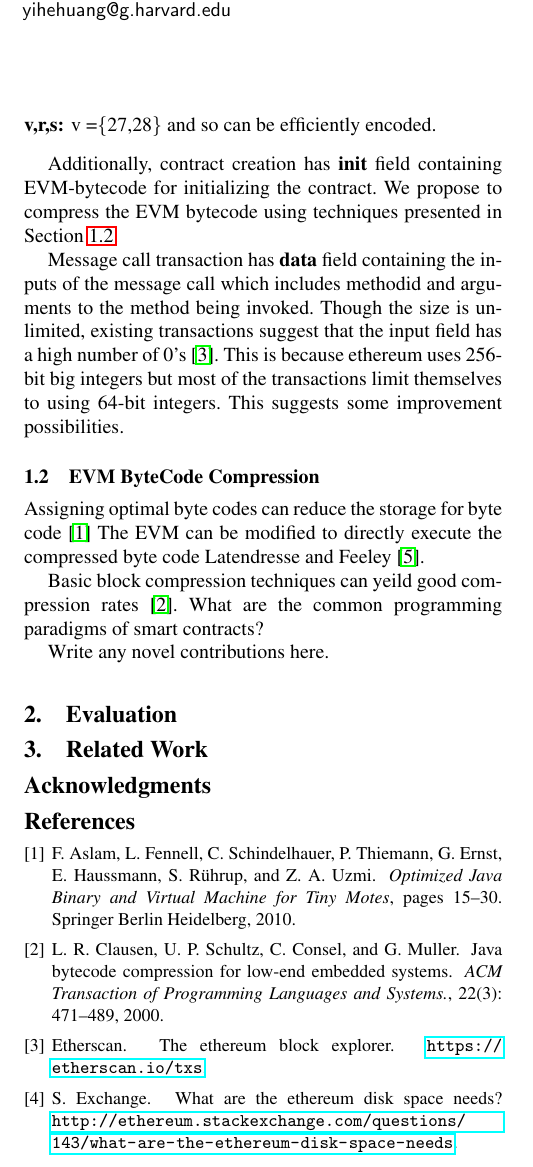
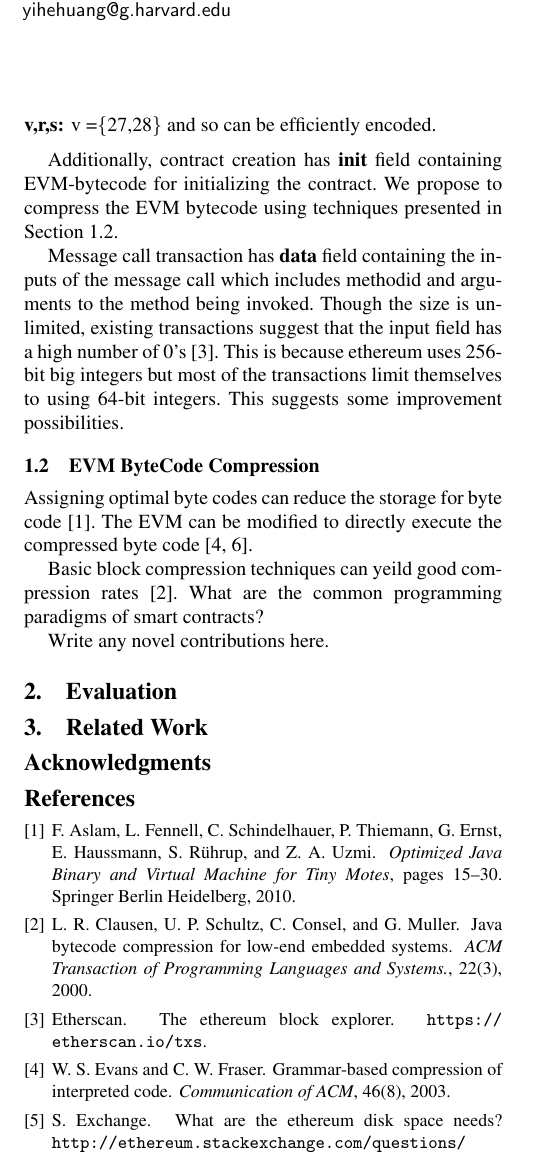
Before and after one commit to anithag/compressEVM, a LaTeX paper (proposal/proposal.tex, which reads proposal/evmintro.tex, proposal/mybib.bib): part of one column of page 1 of 2, cut so that both start at the same text. Compiled offline with pdfLaTeX; a missing font is replaced by an installed copy or a similar font.

Commit message:
Add reference bytecode compression

```diff
--- a/proposal/evmintro.tex
+++ b/proposal/evmintro.tex
@@ -1,8 +1,8 @@
 
 \subsection{EVM ByteCode Compression}\label{sec:evmcompress}
 
-Assigning optimal byte codes can reduce the storage for byte code~\cite{aslam2010}
-The EVM can be modified to directly execute the compressed byte code~\citet{marc2003}.
+Assigning optimal byte codes can reduce the storage for byte code~\cite{aslam2010}.
+The EVM can be modified to directly execute the compressed byte code~\cite{marc2003,evans2003}.
 
 Basic block compression techniques can yeild good compression rates~\cite{clausen2000}.
 What are the common programming paradigms of smart contracts?
--- a/proposal/mybib.bib
+++ b/proposal/mybib.bib
@@ -51,6 +51,15 @@
  volume = {22},
  number = {3},
  year = {2000},
- pages = {471--489},
- publisher = {ACM},
+ publisher = {ACM}
 }
+
+@article{evans2003,
+ author = {Evans, William S. and Fraser, Christopher W.},
+ title = {Grammar-based Compression of Interpreted Code},
+ journal = {Communication of ACM},
+ volume = {46},
+ number = {8},
+ year = {2003},
+ publisher = {ACM}
+}
--- a/proposal/proposal.tex
+++ b/proposal/proposal.tex
@@ -37,7 +37,7 @@
 \usepackage{amsthm}
 \usepackage{listings}
 \usepackage{xspace}
-\usepackage{hyperref}
+\usepackage[draft]{hyperref}
 %\usepackage{flushend}
 \usepackage[inline]{enumitem}
 
```
